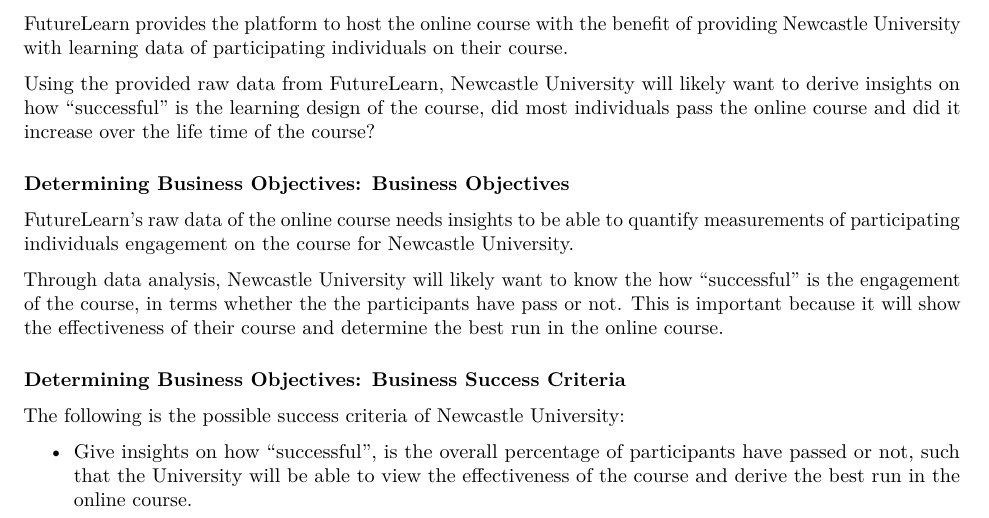
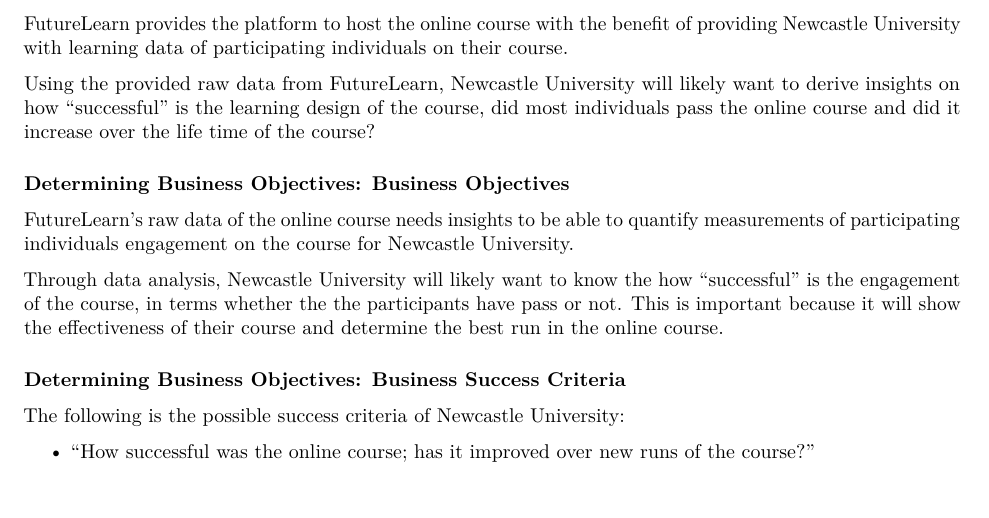
Before and after one commit to Srking501/futurelearn_mooc, an R Markdown document (reports/csc8631_report.Rmd): part of page 1 of 7, cut so that both start at the same text. Rendered offline with R 4.5, knitr and Pandoc, then LaTeX, with nearby package versions; some code elsewhere in the file could not run offline; common packages that the code uses without loading them are loaded.

Commit message:
improve the wording of the Business Success Criteria

```diff
--- a/reports/csc8631_report.Rmd
+++ b/reports/csc8631_report.Rmd
@@ -71,11 +71,8 @@
 
 The following is the possible success criteria of Newcastle University:
 
-* Give insights on how "successful", is the overall
-  percentage of participants have passed or not, such that
-  the University will be able to view the effectiveness of the course and
-  derive the best run in the online course.
-
+* "How successful was the online course; has it improved over new runs of the
+course?"
 
 ### Assessing Situation: Inventory of Resources
 
```
